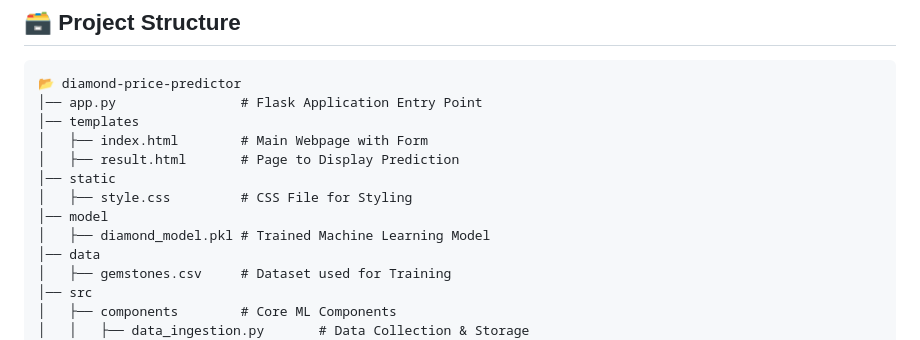
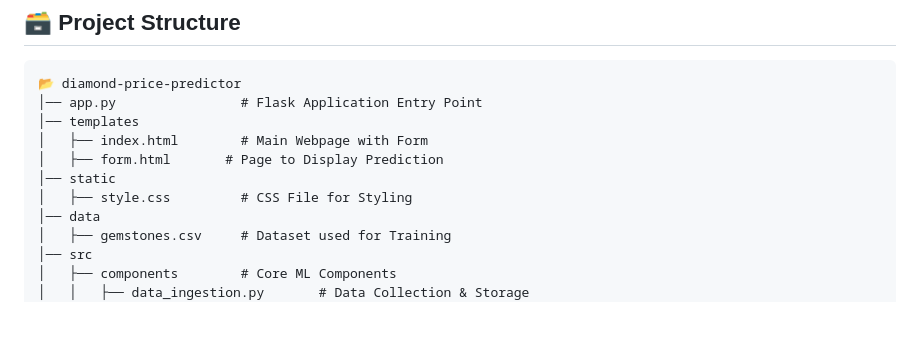
Before and after one commit to pratapaadi/DiamondPriceML, a Markdown page: README.md, the part around the change. Drawn GitHub-style; blank space fills up the shorter version.

```diff
--- a/README.md
+++ b/README.md
@@ -68,11 +68,9 @@ Visit: [http://127.0.0.1:5000](http://127.0.0.1:5000) to access the web applicat
 │── app.py                # Flask Application Entry Point
 │── templates
 │   ├── index.html        # Main Webpage with Form
-│   ├── result.html       # Page to Display Prediction
+│   ├── form.html       # Page to Display Prediction
 │── static
 │   ├── style.css         # CSS File for Styling
-│── model
-│   ├── diamond_model.pkl # Trained Machine Learning Model
 │── data
 │   ├── gemstones.csv     # Dataset used for Training
 │── src
```
